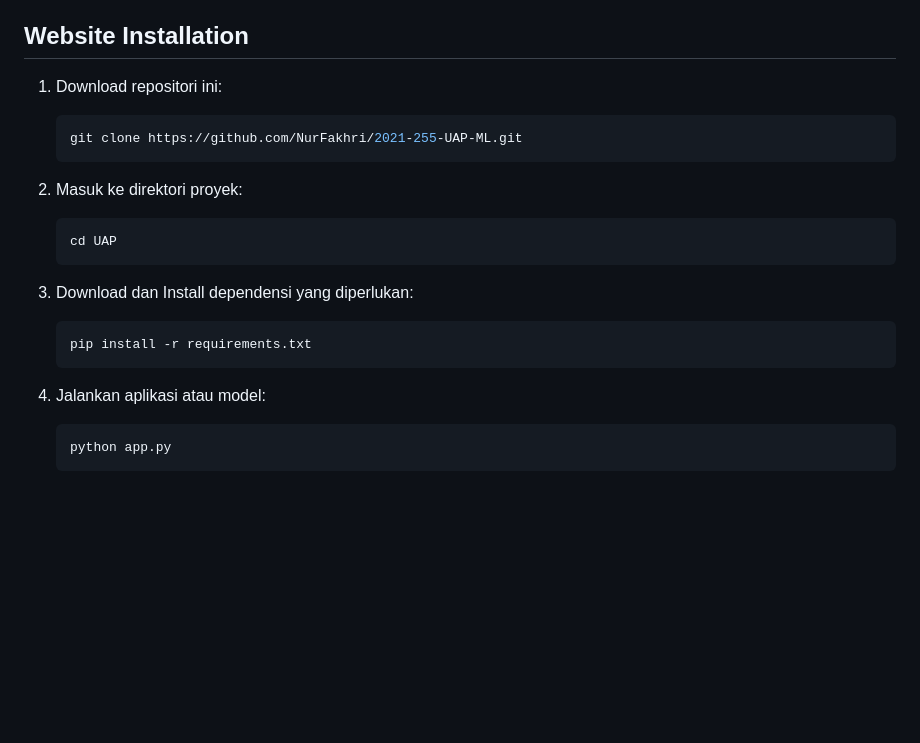
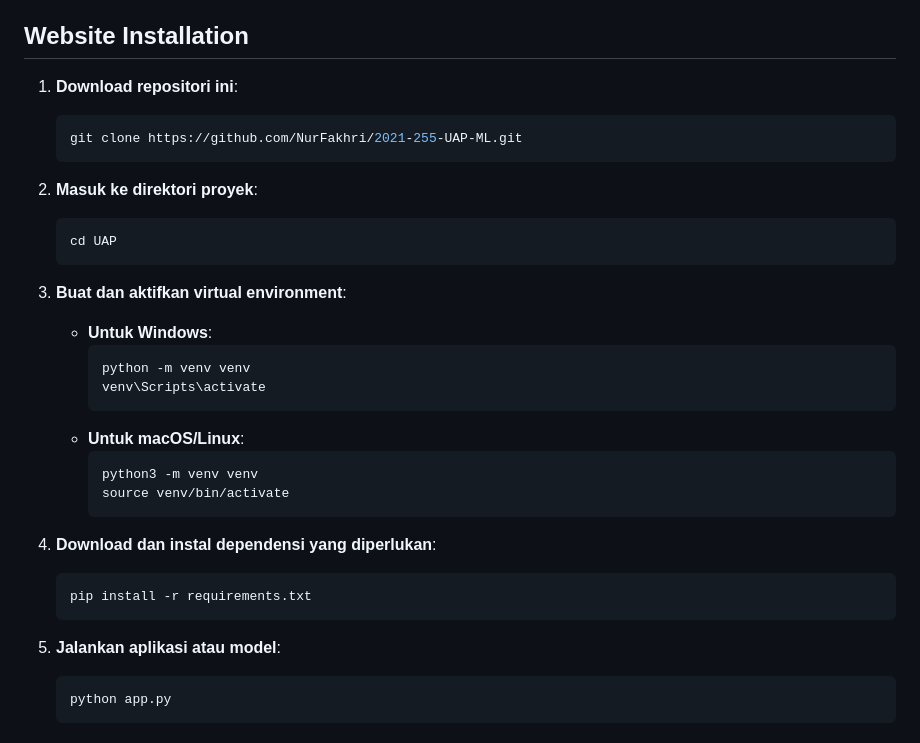
Before and after one commit to NurFakhri/Predicting-Travel-Destination, a Markdown page: README.md, the part around the change. Rendered like a GitHub page; blank space fills up the shorter version.

````diff
--- a/README.md
+++ b/README.md
@@ -23,22 +23,34 @@ Sistem **JourneyMatch** menggunakan dataset yang di berjudul [Mountains vs. Beac
 
 ## Website Installation
 
-1. Download repositori ini:
+1. **Download repositori ini**:
    ```bash
    git clone https://github.com/NurFakhri/2021-255-UAP-ML.git
    ```
 
-2. Masuk ke direktori proyek:
+2. **Masuk ke direktori proyek**:
    ```bash
    cd UAP
    ```
 
-3. Download dan Install dependensi yang diperlukan:
+3. **Buat dan aktifkan virtual environment**:
+   - **Untuk Windows**:
+     ```bash
+     python -m venv venv
+     venv\Scripts\activate
+     ```
+   - **Untuk macOS/Linux**:
+     ```bash
+     python3 -m venv venv
+     source venv/bin/activate
+     ```
+
+4. **Download dan instal dependensi yang diperlukan**:
    ```bash
    pip install -r requirements.txt
    ```
 
-4. Jalankan aplikasi atau model:
+5. **Jalankan aplikasi atau model**:
    ```bash
    python app.py
    ```
````
